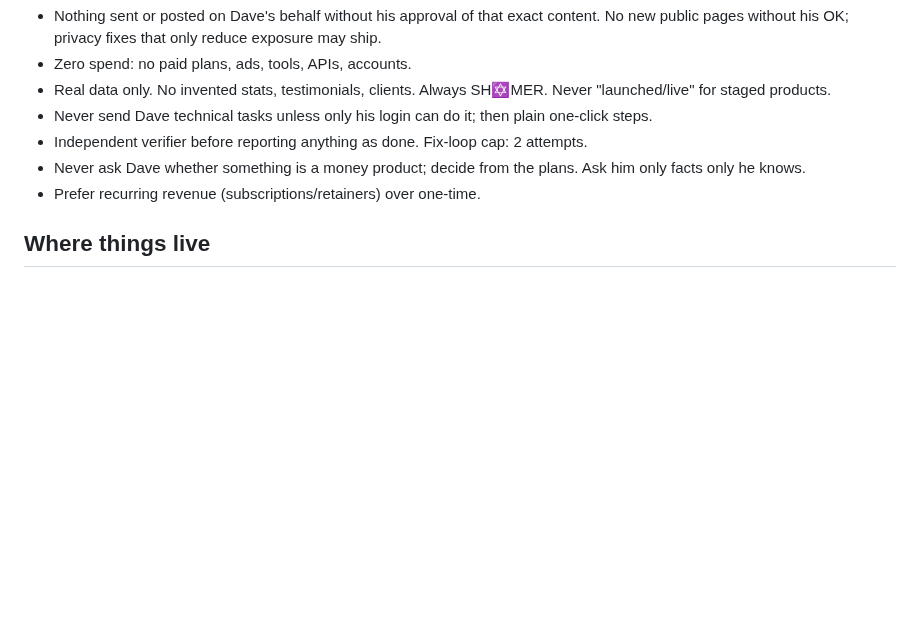
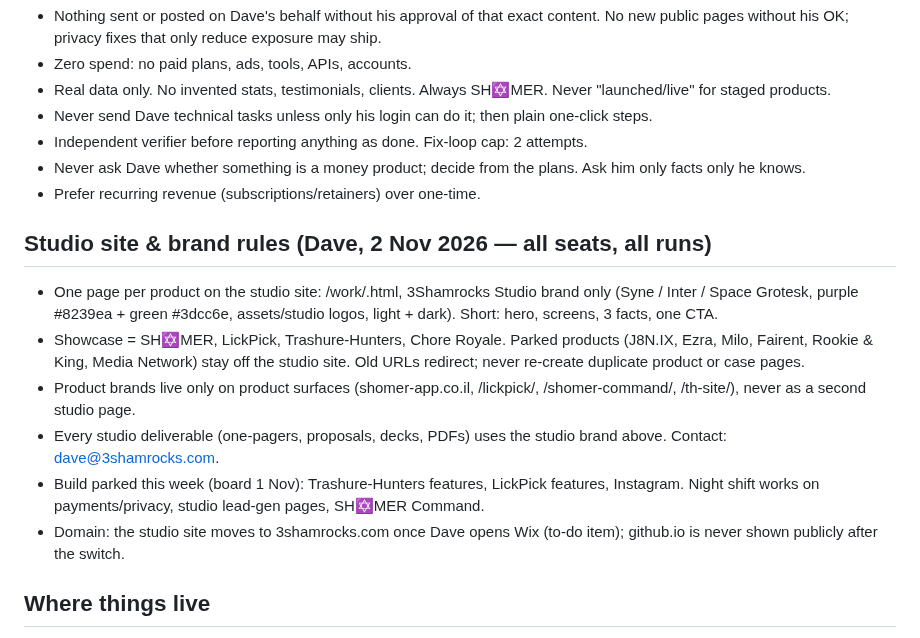
Before and after one commit to 3ShamrocksStudio/3s-status, a Markdown page: org/ORG.md, the part around the change. GitHub-like rendering; blank space fills up the shorter version.

```diff
--- a/org/ORG.md
+++ b/org/ORG.md
@@ -42,6 +42,14 @@
 - Never ask Dave whether something is a money product; decide from the plans. Ask him only facts only he knows.
 - Prefer recurring revenue (subscriptions/retainers) over one-time.
 
+## Studio site & brand rules (Dave, 2 Nov 2026 — all seats, all runs)
+- One page per product on the studio site: /work/<product>.html, 3Shamrocks Studio brand only (Syne / Inter / Space Grotesk, purple #8239ea + green #3dcc6e, assets/studio logos, light + dark). Short: hero, screens, 3 facts, one CTA.
+- Showcase = SH✡MER, LickPick, Trashure-Hunters, Chore Royale. Parked products (J8N.IX, Ezra, Milo, Fairent, Rookie & King, Media Network) stay off the studio site. Old URLs redirect; never re-create duplicate product or case pages.
+- Product brands live only on product surfaces (shomer-app.co.il, /lickpick/, /shomer-command/, /th-site/), never as a second studio page.
+- Every studio deliverable (one-pagers, proposals, decks, PDFs) uses the studio brand above. Contact: dave@3shamrocks.com.
+- Build parked this week (board 1 Nov): Trashure-Hunters features, LickPick features, Instagram. Night shift works on payments/privacy, studio lead-gen pages, SH✡MER Command.
+- Domain: the studio site moves to 3shamrocks.com once Dave opens Wix (to-do item); github.io is never shown publicly after the switch.
+
 ## Where things live
 - Dashboard: https://3shamrocksstudio.github.io/ops/ (repo 3shamrocksstudio.github.io, ops/ — DATA ONLY edits) + ops/data.json log.
 - Dave's to-do: https://claude.ai/artifact/K6JrRs66KSQseksQgEMbyh (slug 9282376f-d9cf-4721-8b12-a2f7fdcae5b0; db collection "todo").
```
Also changed, not shown: STUDIO_BRAIN.md (+1 -0 lines), org/DECISIONS.md (+8 -0 lines).
